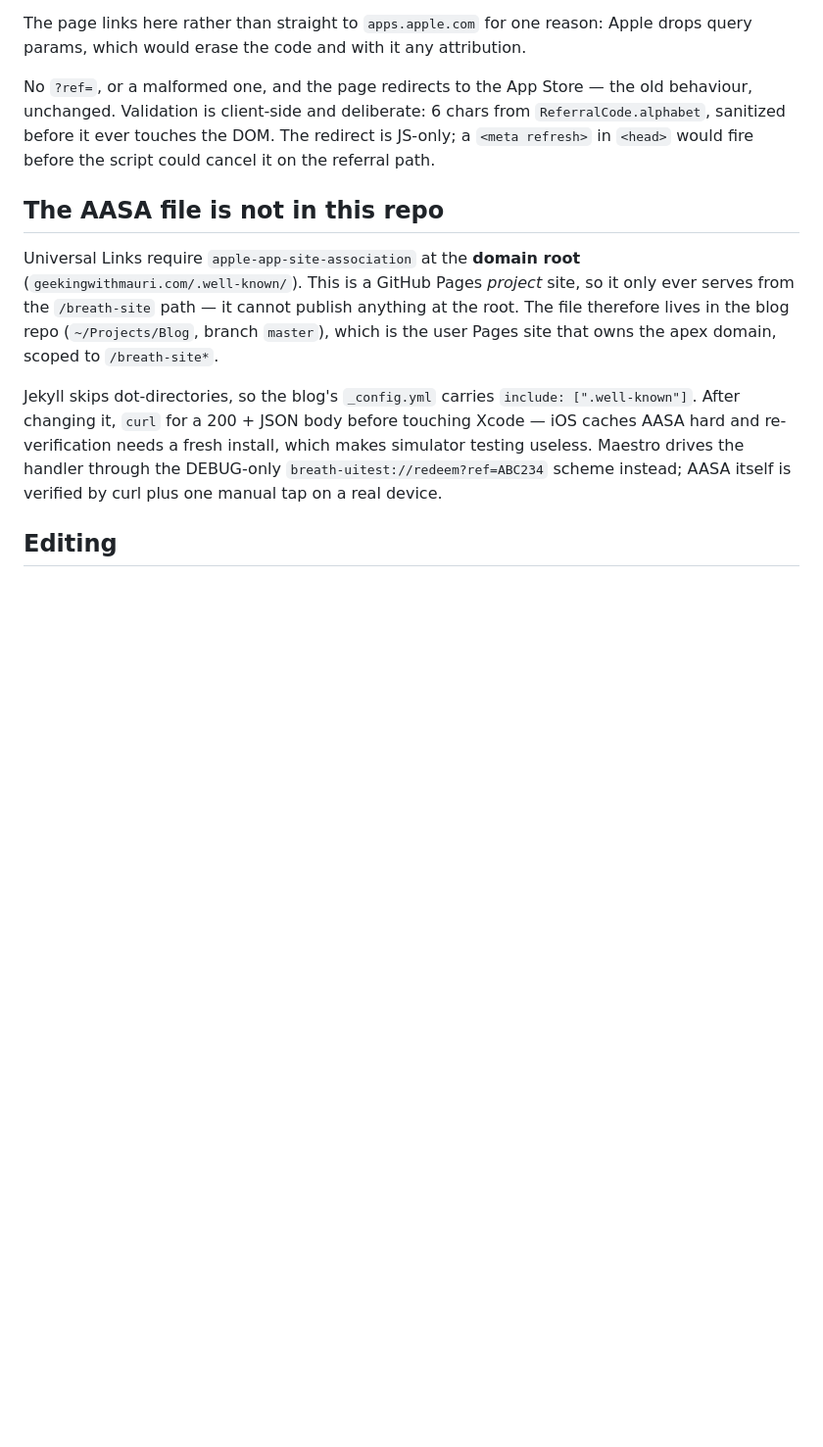
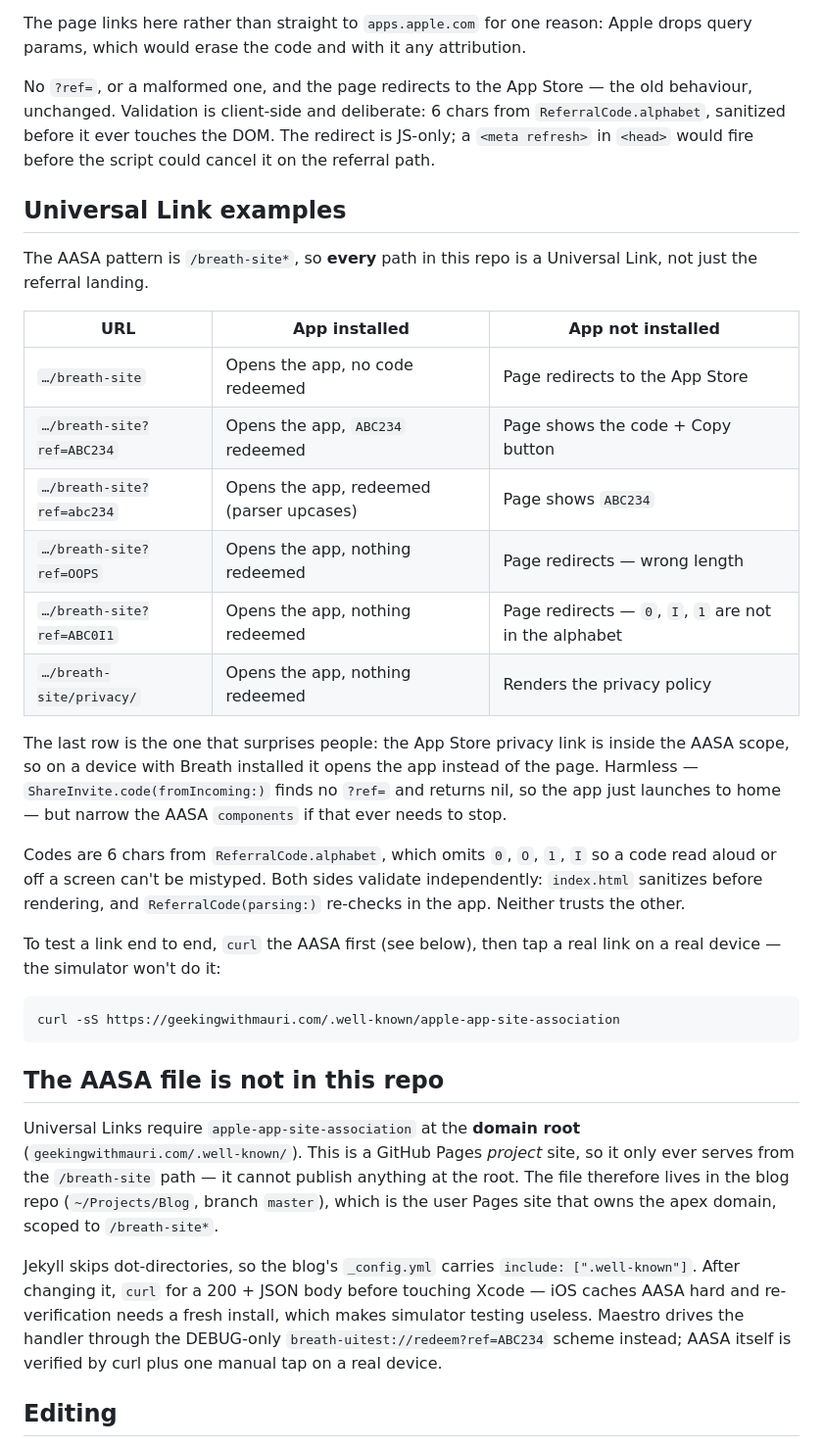
Before and after one commit to mchirino89/breath-site, a Markdown page: README.md, the part around the change. Shown at 98% size. Drawn GitHub-style; blank space fills up the shorter version.

Commit message:
Add Universal Link examples to the README
Concrete URLs for each case, including the one that surprises people: the
AASA scope is /breath-site*, so the privacy page is a Universal Link too and
opens the app on a device with Breath installed.

Co-Authored-By: Claude Opus 4.8 <noreply@anthropic.com>
Claude-Session: https://claude.ai/code/session_012U9jLe2sxbfvNVFPgdXfKC

````diff
--- a/README.md
+++ b/README.md
@@ -41,6 +41,38 @@ behaviour, unchanged. Validation is client-side and deliberate: 6 chars from
 JS-only; a `<meta refresh>` in `<head>` would fire before the script could cancel it
 on the referral path.
 
+## Universal Link examples
+
+The AASA pattern is `/breath-site*`, so **every** path in this repo is a Universal
+Link, not just the referral landing.
+
+| URL | App installed | App not installed |
+|---|---|---|
+| `…/breath-site` | Opens the app, no code redeemed | Page redirects to the App Store |
+| `…/breath-site?ref=ABC234` | Opens the app, `ABC234` redeemed | Page shows the code + Copy button |
+| `…/breath-site?ref=abc234` | Opens the app, redeemed (parser upcases) | Page shows `ABC234` |
+| `…/breath-site?ref=OOPS` | Opens the app, nothing redeemed | Page redirects — wrong length |
+| `…/breath-site?ref=ABC0I1` | Opens the app, nothing redeemed | Page redirects — `0`, `I`, `1` are not in the alphabet |
+| `…/breath-site/privacy/` | Opens the app, nothing redeemed | Renders the privacy policy |
+
+The last row is the one that surprises people: the App Store privacy link is inside
+the AASA scope, so on a device with Breath installed it opens the app instead of the
+page. Harmless — `ShareInvite.code(fromIncoming:)` finds no `?ref=` and returns nil,
+so the app just launches to home — but narrow the AASA `components` if that ever
+needs to stop.
+
+Codes are 6 chars from `ReferralCode.alphabet`, which omits `0`, `O`, `1`, `I` so a
+code read aloud or off a screen can't be mistyped. Both sides validate independently:
+`index.html` sanitizes before rendering, and `ReferralCode(parsing:)` re-checks in the
+app. Neither trusts the other.
+
+To test a link end to end, `curl` the AASA first (see below), then tap a real link on
+a real device — the simulator won't do it:
+
+```bash
+curl -sS https://geekingwithmauri.com/.well-known/apple-app-site-association
+```
+
 ## The AASA file is not in this repo
 
 Universal Links require `apple-app-site-association` at the **domain root**
````
